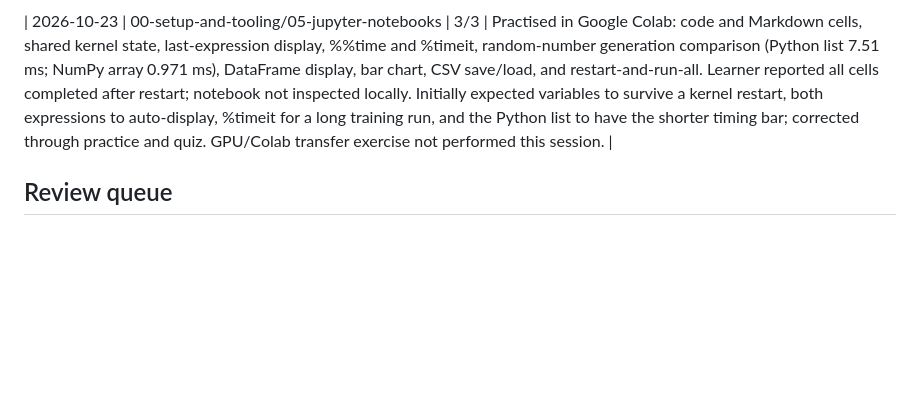
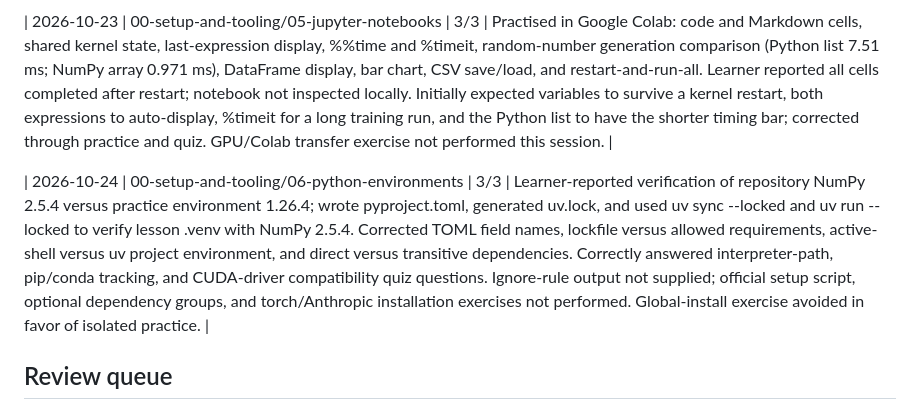
Before and after one commit to Andrew628-ops/ai-engineering-journey, a Markdown page: LEARNING.md, the part around the change. Rendered like a GitHub page; blank space fills up the shorter version.

Commit message:
modify learning log

```diff
--- a/LEARNING.md
+++ b/LEARNING.md
@@ -68,6 +68,8 @@ Start with Phase 0, Lesson 01: Dev Environment, as explicitly requested by the l
 
 | 2026-10-23 | 00-setup-and-tooling/05-jupyter-notebooks | 3/3 | Practised in Google Colab: code and Markdown cells, shared kernel state, last-expression display, %%time and %timeit, random-number generation comparison (Python list 7.51 ms; NumPy array 0.971 ms), DataFrame display, bar chart, CSV save/load, and restart-and-run-all. Learner reported all cells completed after restart; notebook not inspected locally. Initially expected variables to survive a kernel restart, both expressions to auto-display, %timeit for a long training run, and the Python list to have the shorter timing bar; corrected through practice and quiz. GPU/Colab transfer exercise not performed this session. |
 
+| 2026-10-24 | 00-setup-and-tooling/06-python-environments | 3/3 | Learner-reported verification of repository NumPy 2.5.4 versus practice environment 1.26.4; wrote pyproject.toml, generated uv.lock, and used uv sync --locked and uv run --locked to verify lesson .venv with NumPy 2.5.4. Corrected TOML field names, lockfile versus allowed requirements, active-shell versus uv project environment, and direct versus transitive dependencies. Correctly answered interpreter-path, pip/conda tracking, and CUDA-driver compatibility quiz questions. Ignore-rule output not supplied; official setup script, optional dependency groups, and torch/Anthropic installation exercises not performed. Global-install exercise avoided in favor of isolated practice. |
+
 ## Review queue
 - 00-setup-and-tooling/03-gpu-setup-and-cloud — Latest quiz 2/3 (67%), improved from 1/3: NVIDIA status check now recalled correctly; continue reviewing FP16 weights-only arithmetic (24 billion bytes / 2 bytes per parameter = 12 billion parameters). Training requires extra memory. Notes: phases/00-setup-and-tooling/03-gpu-setup-cloud/NOTES.md.
 - 00-setup-and-tooling/01-dev-environment — Quiz 2/3 (67%): review environment setup order, especially why the operating system and shell must be ready before package managers. Follow up on PyTorch and official beginner preflight before model-training exercises; verify_setup.py currently checks only Python, NumPy, and virtual-environment activation.
```
